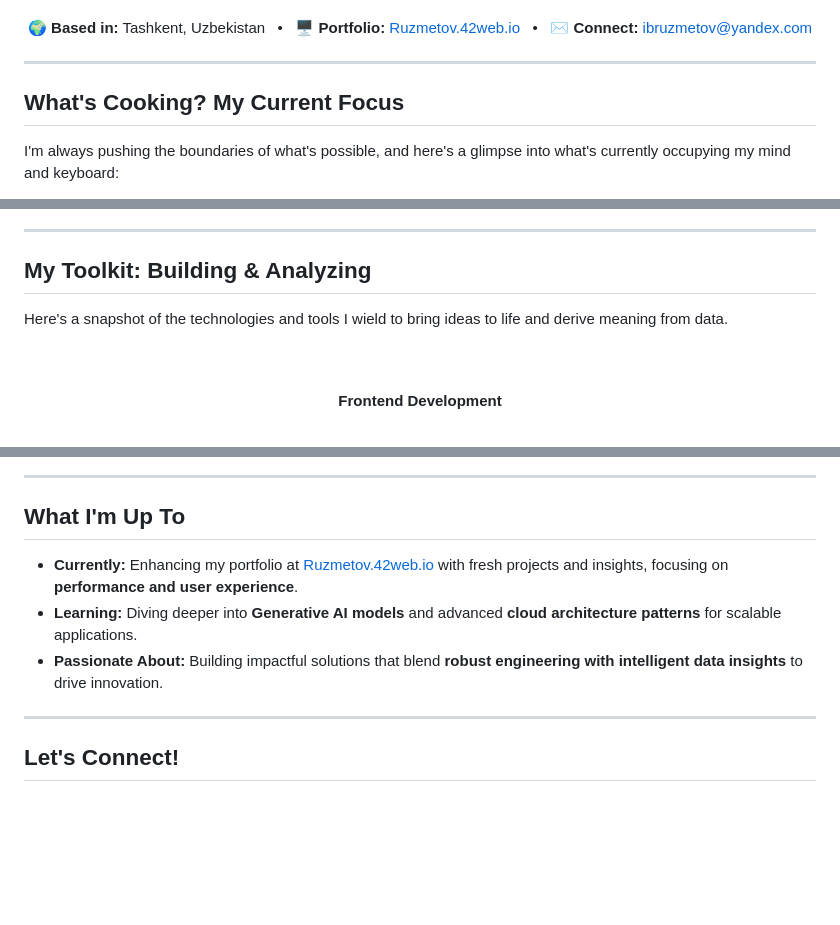
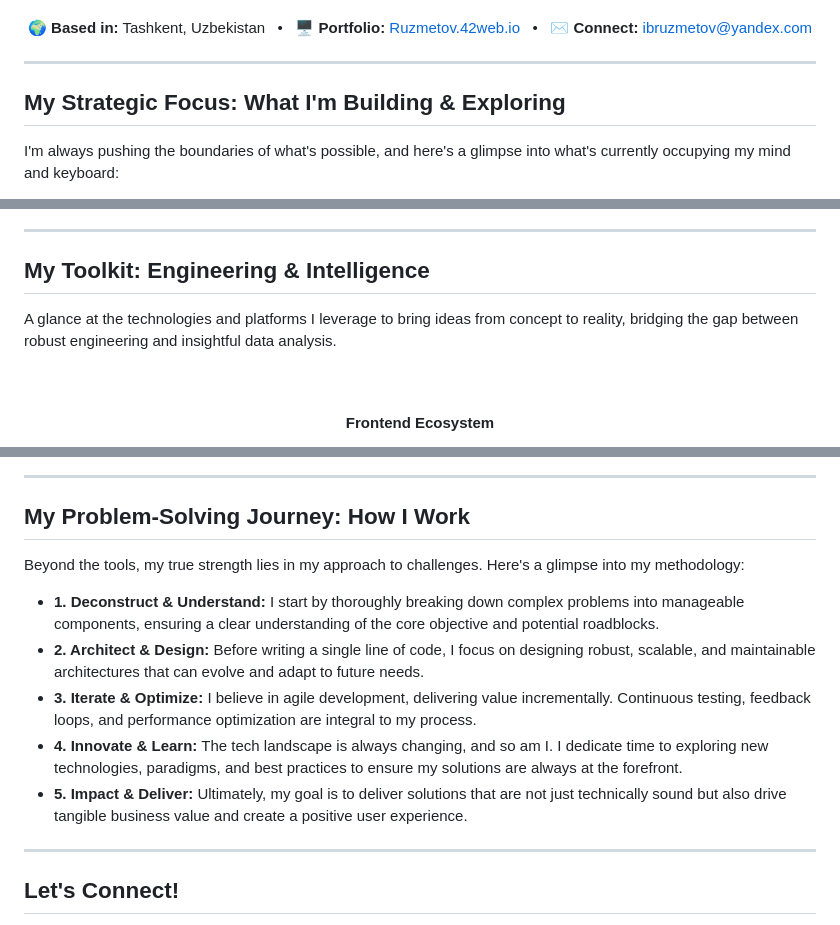
Before and after one commit to unbrokencivilization/unbrokencivilization, a Markdown page: README.md, 3 parts joined by grey strips. GitHub-like rendering; blank space fills up the shorter version.

Commit message:
Update README.md
Updated the information

```diff
--- a/README.md
+++ b/README.md
@@ -27,7 +27,7 @@
 
 ---
 
-## What's Cooking? My Current Focus
+## My Strategic Focus: What I'm Building & Exploring
 
 I'm always pushing the boundaries of what's possible, and here's a glimpse into what's currently occupying my mind and keyboard:
 
@@ -39,12 +39,12 @@ I'm always pushing the boundaries of what's possible, and here's a glimpse into
 
 ---
 
-## My Toolkit: Building & Analyzing
+## My Toolkit: Engineering & Intelligence
 
-Here's a snapshot of the technologies and tools I wield to bring ideas to life and derive meaning from data.
+A glance at the technologies and platforms I leverage to bring ideas from concept to reality, bridging the gap between robust engineering and insightful data analysis.
 
 <br>
 
 <div align="center">
-  <h4>Frontend Development</h4>
+  <h4>Frontend Ecosystem</h4>
   <p>
@@ -105,10 +124,14 @@ Here's a snapshot of the technologies and tools I wield to bring ideas to life a
 ---
 
-## What I'm Up To
+## My Problem-Solving Journey: How I Work
 
-* **Currently:** Enhancing my portfolio at [Ruzmetov.42web.io](http://Ruzmetov.42web.io) with fresh projects and insights, focusing on **performance and user experience**.
-* **Learning:** Diving deeper into **Generative AI models** and advanced **cloud architecture patterns** for scalable applications.
-* **Passionate About:** Building impactful solutions that blend **robust engineering with intelligent data insights** to drive innovation.
+Beyond the tools, my true strength lies in my approach to challenges. Here's a glimpse into my methodology:
+
+* **1. Deconstruct & Understand:** I start by thoroughly breaking down complex problems into manageable components, ensuring a clear understanding of the core objective and potential roadblocks.
+* **2. Architect & Design:** Before writing a single line of code, I focus on designing robust, scalable, and maintainable architectures that can evolve and adapt to future needs.
+* **3. Iterate & Optimize:** I believe in agile development, delivering value incrementally. Continuous testing, feedback loops, and performance optimization are integral to my process.
+* **4. Innovate & Learn:** The tech landscape is always changing, and so am I. I dedicate time to exploring new technologies, paradigms, and best practices to ensure my solutions are always at the forefront.
+* **5. Impact & Deliver:** Ultimately, my goal is to deliver solutions that are not just technically sound but also drive tangible business value and create a positive user experience.
 
 ---
 
```
Also changed, not shown: other parts of README.md (+72 -53 lines).
